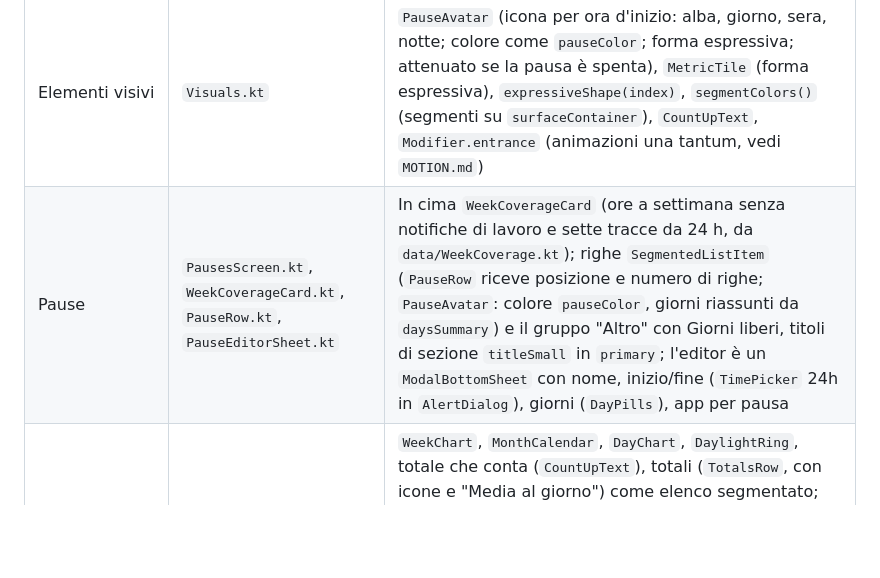
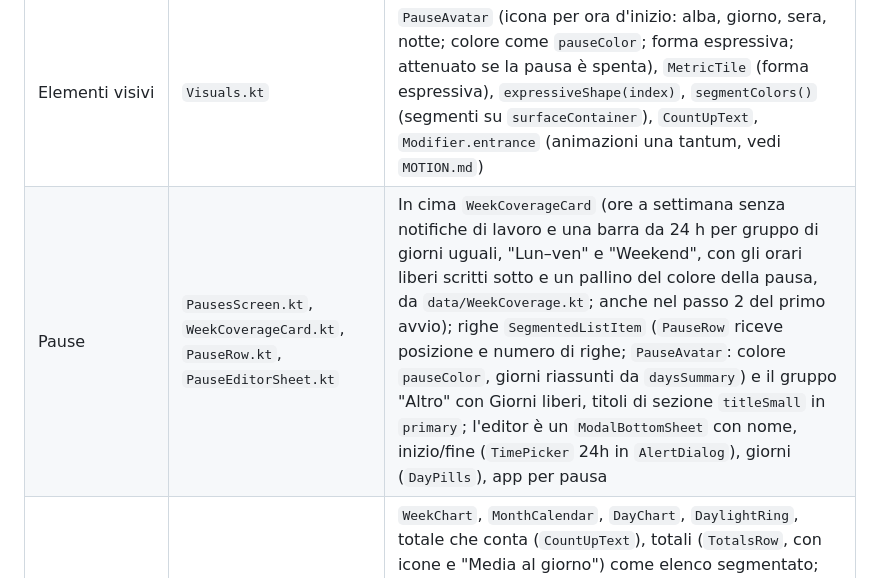
Before and after one commit to Pasqualeim/NotificationBlocker, a Markdown page: docs/DESIGN_SYSTEM.md, the part around the change. Drawn GitHub-style; blank space fills up the shorter version.

Commit message:
Docs: describe the grouped week chart
Co-Authored-By: Claude Opus 5.5 <noreply@anthropic.com>

```diff
--- a/docs/DESIGN_SYSTEM.md
+++ b/docs/DESIGN_SYSTEM.md
@@ -259,7 +259,7 @@ Ordine della Home (come `docs/mockups/home_active_warm.svg`): intestazione nella
 | Intestazione di Oggi | `MainActivity.kt` (`TabsScreen`), `TodayHeader.kt` | `LargeFlexibleTopAppBar` con `todayGreeting`, `todayDate` e `NookBadge`; `TodayHeader.kt` non ha più un composable di intestazione ma anche `compactDuration` e `TodayMetrics` (tre `MetricTile`: tempo libero, luce, notifiche in pausa; cifre con `CountUpText`) |
 | Oggi | `TodayCard.kt` | Elenco segmentato (forme di `ListItemDefaults.segmentedShapes`, righe compatte su misura: `SegmentedListItem` era troppo alto per Home): primo segmento = riga "ora / dopo" con l'avanzamento della pausa in corso (sull'occorrenza intera) in un `LinearWavyProgressIndicator` con `waveSpeed = 0.dp` e la barra del giorno; poi un segmento per pausa di oggi (`TodayPauses`) con chip di stato; le ore vissute. Sola lettura |
 | Elementi visivi | `Visuals.kt` | `PauseAvatar` (icona per ora d'inizio: alba, giorno, sera, notte; colore come `pauseColor`; forma espressiva; attenuato se la pausa è spenta), `MetricTile` (forma espressiva), `expressiveShape(index)`, `segmentColors()` (segmenti su `surfaceContainer`), `CountUpText`, `Modifier.entrance` (animazioni una tantum, vedi `MOTION.md`) |
-| Pause | `PausesScreen.kt`, `WeekCoverageCard.kt`, `PauseRow.kt`, `PauseEditorSheet.kt` | In cima `WeekCoverageCard` (ore a settimana senza notifiche di lavoro e sette tracce da 24 h, da `data/WeekCoverage.kt`); righe `SegmentedListItem` (`PauseRow` riceve posizione e numero di righe; `PauseAvatar`: colore `pauseColor`, giorni riassunti da `daysSummary`) e il gruppo "Altro" con Giorni liberi, titoli di sezione `titleSmall` in `primary`; l'editor è un `ModalBottomSheet` con nome, inizio/fine (`TimePicker` 24h in `AlertDialog`), giorni (`DayPills`), app per pausa |
+| Pause | `PausesScreen.kt`, `WeekCoverageCard.kt`, `PauseRow.kt`, `PauseEditorSheet.kt` | In cima `WeekCoverageCard` (ore a settimana senza notifiche di lavoro e una barra da 24 h per gruppo di giorni uguali, "Lun–ven" e "Weekend", con gli orari liberi scritti sotto e un pallino del colore della pausa, da `data/WeekCoverage.kt`; anche nel passo 2 del primo avvio); righe `SegmentedListItem` (`PauseRow` riceve posizione e numero di righe; `PauseAvatar`: colore `pauseColor`, giorni riassunti da `daysSummary`) e il gruppo "Altro" con Giorni liberi, titoli di sezione `titleSmall` in `primary`; l'editor è un `ModalBottomSheet` con nome, inizio/fine (`TimePicker` 24h in `AlertDialog`), giorni (`DayPills`), app per pausa |
 | Statistiche | `StatsScreen.kt`, `StatsCharts.kt` | `WeekChart`, `MonthCalendar`, `DayChart`, `DaylightRing`, totale che conta (`CountUpText`), totali (`TotalsRow`, con icone e "Media al giorno") come elenco segmentato; selettore dell'intervallo (giorno / settimana / mese) come gruppo connesso di `ToggleButton` (`ButtonGroupDefaults.connected*ButtonShapes`, semantica radio); barre della luce in `sunlight` (solo grafica, mai testo) |
 | Permesso | `PermissionCard.kt` | Al posto della card di stato finché manca l'accesso (senza, l'interruttore non servirebbe a niente); porta alle impostazioni di sistema |
 | Resoconto del mattino | `MorningReportCard.kt` | Al posto della card di stato finché non tocchi "OK"; elenca le app con più notifiche trattenute (icona, conteggio, "Apri") e una frase con il totale, corto per lasciare la scena alla Home |
```
